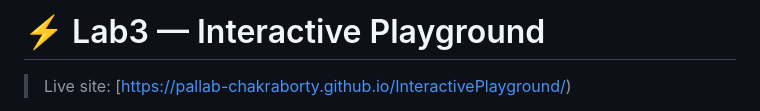
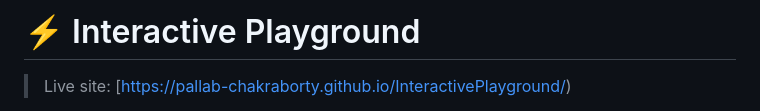
Before and after one commit to Pallab-Chakraborty/Lab3, a Markdown page: README.md, the part around the change. GitHub-like rendering.

```diff
--- a/README.md
+++ b/README.md
@@ -1,4 +1,4 @@
-# ⚡ Lab3 — Interactive Playground
+# ⚡ Interactive Playground
 
 > Live site: [https://pallab-chakraborty.github.io/InteractivePlayground/)
 
```
